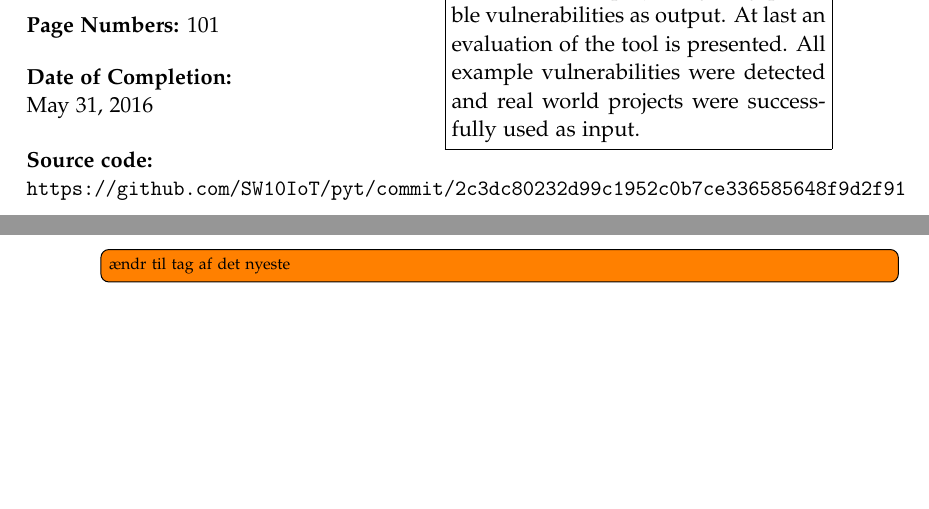
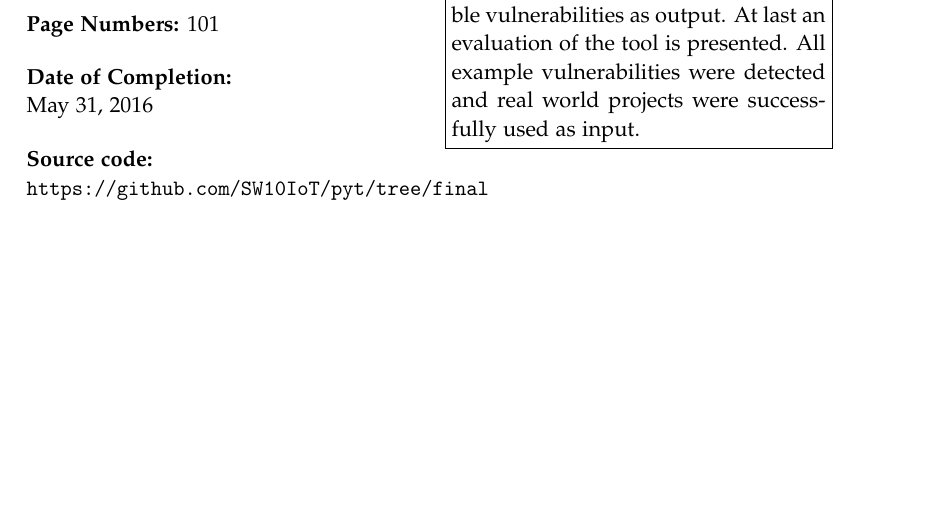
Before and after one commit to SW10IoT/report, a LaTeX thesis (master.tex, which reads setup/macros.tex): two parts of pages 3 and 4 of 113 before the commit and part of page 3 of 113 after it, the two joined at a grey line, cut so that both start at the same text, the shorter picture padded with empty space. Compiled offline with pdfLaTeX.

Commit message:
Fixed logo size to make more space on title page

```diff
--- a/setup/macros.tex
+++ b/setup/macros.tex
@@ -40,7 +40,7 @@
         \iflanguage{danish}{%
           \includegraphics[width=\titlepageleftcolumnwidth]{figures/aau_logo_da}
         }{%
-          \includegraphics[width=\titlepageleftcolumnwidth]{figures/aau_logo_en}
+          \includegraphics[width=.9\titlepageleftcolumnwidth]{figures/aau_logo_en}
         }
       } &
       \parbox{\titlepagerightcolumnwidth}{\raggedleft\sf\small
@@ -55,9 +55,7 @@
       }\\
     \end{tabular}
 
-    \noindent \textbf{Source code:}\\ \url{https://github.com/SW10IoT/pyt/commit/2c3dc80232d99c1952c0b7ce336585648f9d2f91}
-    \todo[inline]{ændr til tag af det nyeste}
-
+    \noindent \textbf{Source code:}\\ \url{https://github.com/SW10IoT/pyt/tree/final}
     \vfill
     \iflanguage{danish}{%
       \noindent{\footnotesize\emph{Rapportens indhold er frit tilgængeligt, men offentliggørelse (med kildeangivelse) må kun ske efter aftale med forfatterne.}}
```
Also changed, not shown: figures/aau_logo_en.pdf.
